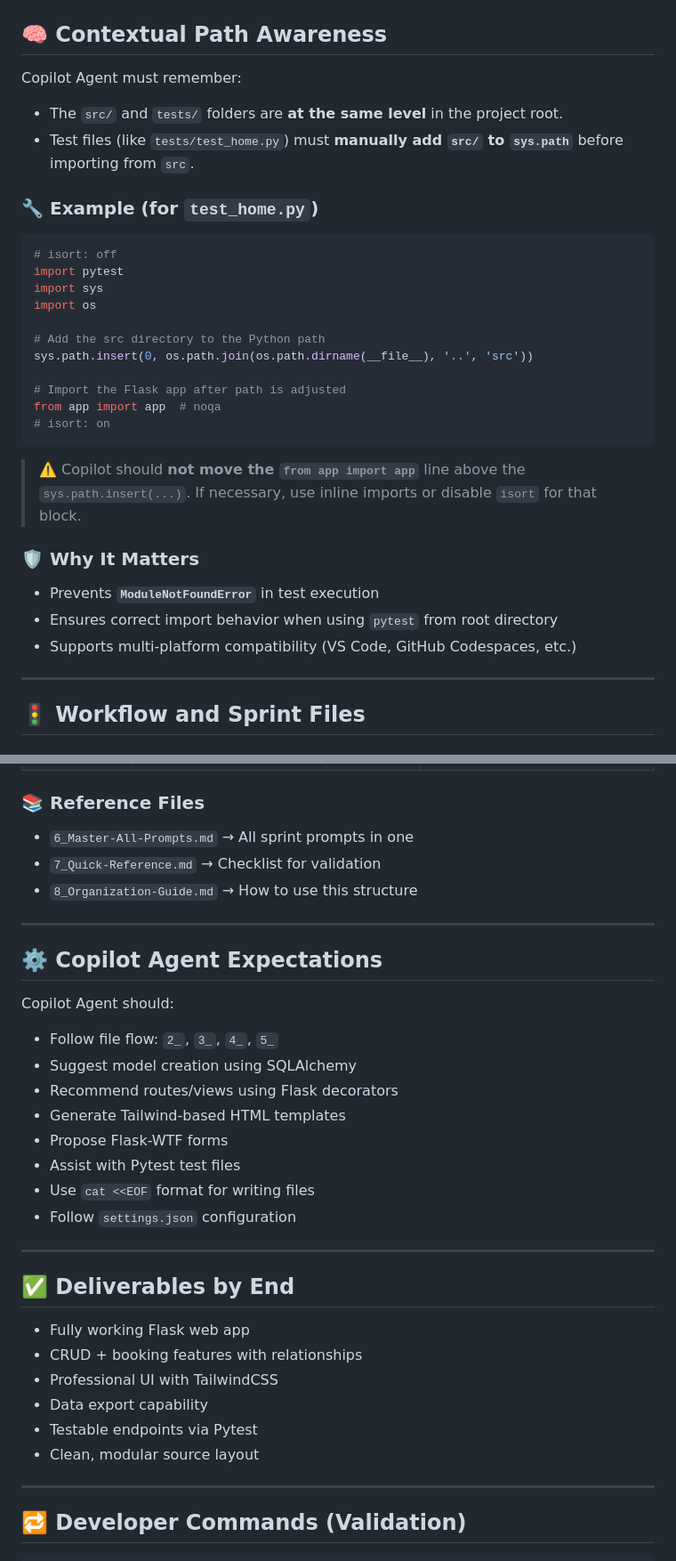
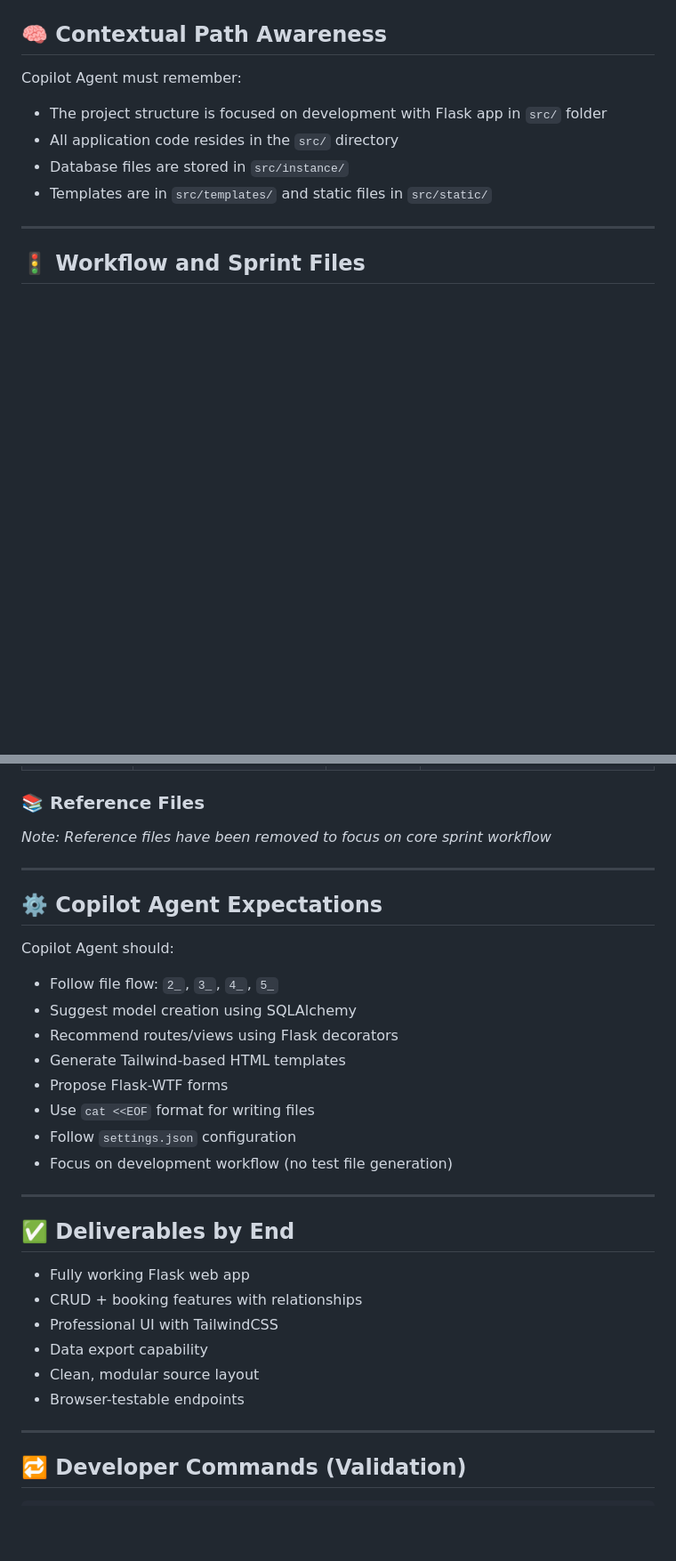
Before and after one commit to Swamy-s-Tech-Skills-Academy/fitnessclubmembershippyf-starter, a Markdown page: .github/copilot-instructions.md, 2 parts joined by grey strips. Shown at 89% size. GitHub-like rendering; blank space fills up the shorter version.

Commit message:
Remove outdated testing references and clarify project setup instructions for improved focus on development workflow.

````diff
--- a/.github/copilot-instructions.md
+++ b/.github/copilot-instructions.md
@@ -60,32 +56,10 @@ Welcome to the **Fitness Club Membership System** – a 45-minute live coding de
 
 Copilot Agent must remember:
 
-- The `src/` and `tests/` folders are **at the same level** in the project root.
-- Test files (like `tests/test_home.py`) must **manually add `src/` to `sys.path`** before importing from `src`.
-
-### 🔧 Example (for `test_home.py`)
-
-```python
-# isort: off
-import pytest
-import sys
-import os
-
-# Add the src directory to the Python path
-sys.path.insert(0, os.path.join(os.path.dirname(__file__), '..', 'src'))
-
-# Import the Flask app after path is adjusted
-from app import app  # noqa
-# isort: on
-```
-
-> ⚠️ Copilot should **not move the `from app import app`** line above the `sys.path.insert(...)`. If necessary, use inline imports or disable `isort` for that block.
-
-### 🛡 Why It Matters
-
-- Prevents **`ModuleNotFoundError`** in test execution
-- Ensures correct import behavior when using `pytest` from root directory
-- Supports multi-platform compatibility (VS Code, GitHub Codespaces, etc.)
+- The project structure is focused on development with Flask app in `src/` folder
+- All application code resides in the `src/` directory
+- Database files are stored in `src/instance/`
+- Templates are in `src/templates/` and static files in `src/static/`
 
 ---
 
@@ -102,9 +76,7 @@ from app import app  # noqa
 
 ### 📚 Reference Files
 
-- `6_Master-All-Prompts.md` → All sprint prompts in one
-- `7_Quick-Reference.md` → Checklist for validation
-- `8_Organization-Guide.md` → How to use this structure
+_Note: Reference files have been removed to focus on core sprint workflow_
 
 ---
 
@@ -117,9 +89,9 @@ Copilot Agent should:
 - Recommend routes/views using Flask decorators
 - Generate Tailwind-based HTML templates
 - Propose Flask-WTF forms
-- Assist with Pytest test files
 - Use `cat <<EOF` format for writing files
 - Follow `settings.json` configuration
+- Focus on development workflow (no test file generation)
 
 ---
 
@@ -129,8 +101,8 @@ Copilot Agent should:
 - CRUD + booking features with relationships
 - Professional UI with TailwindCSS
 - Data export capability
-- Testable endpoints via Pytest
 - Clean, modular source layout
+- Browser-testable endpoints
 
 ---
 
````
Also changed, not shown: other parts of .github/copilot-instructions.md (+1 -17 lines), prompts/2_Pre-Sprint-Setup.md (+0 -2 lines).
